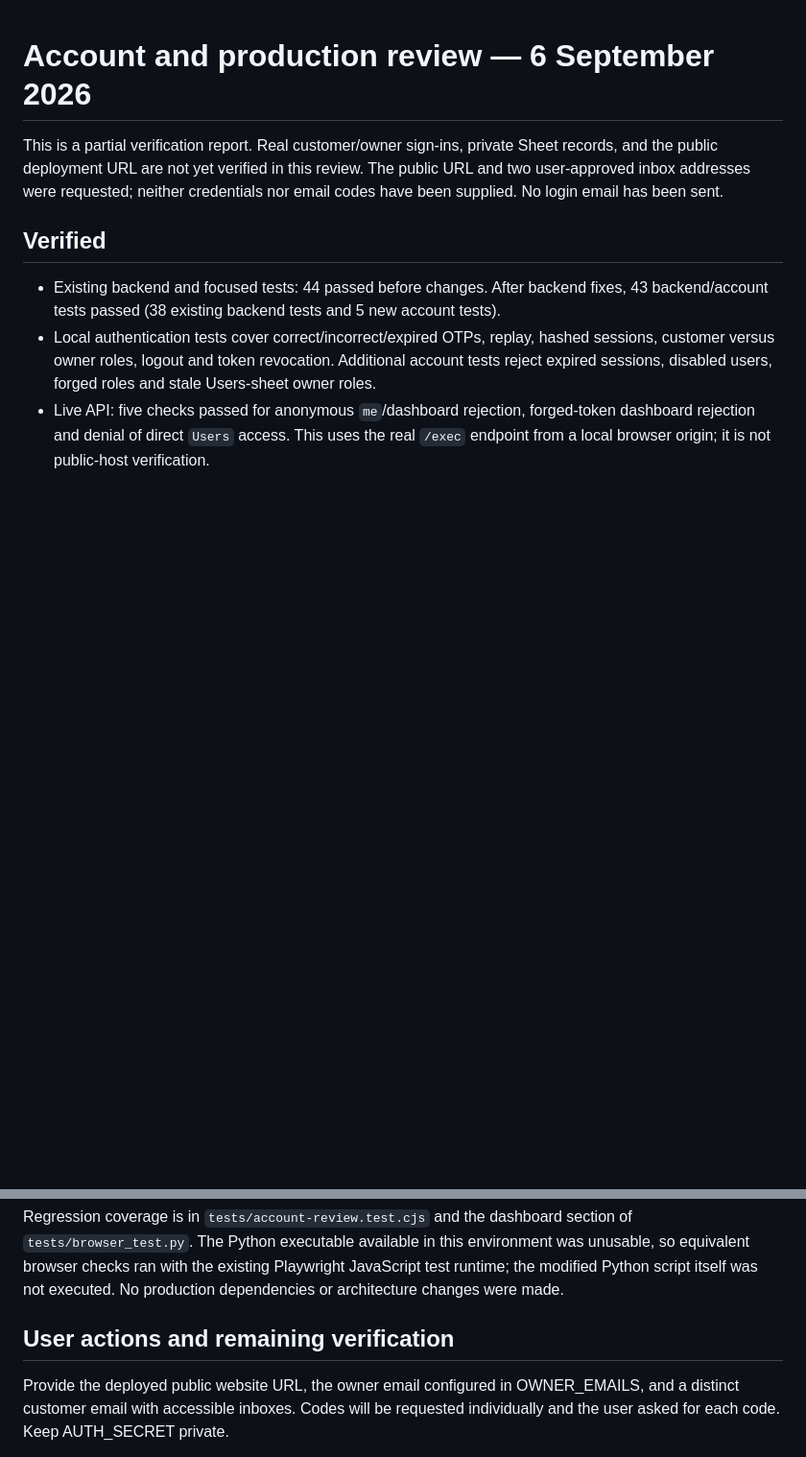
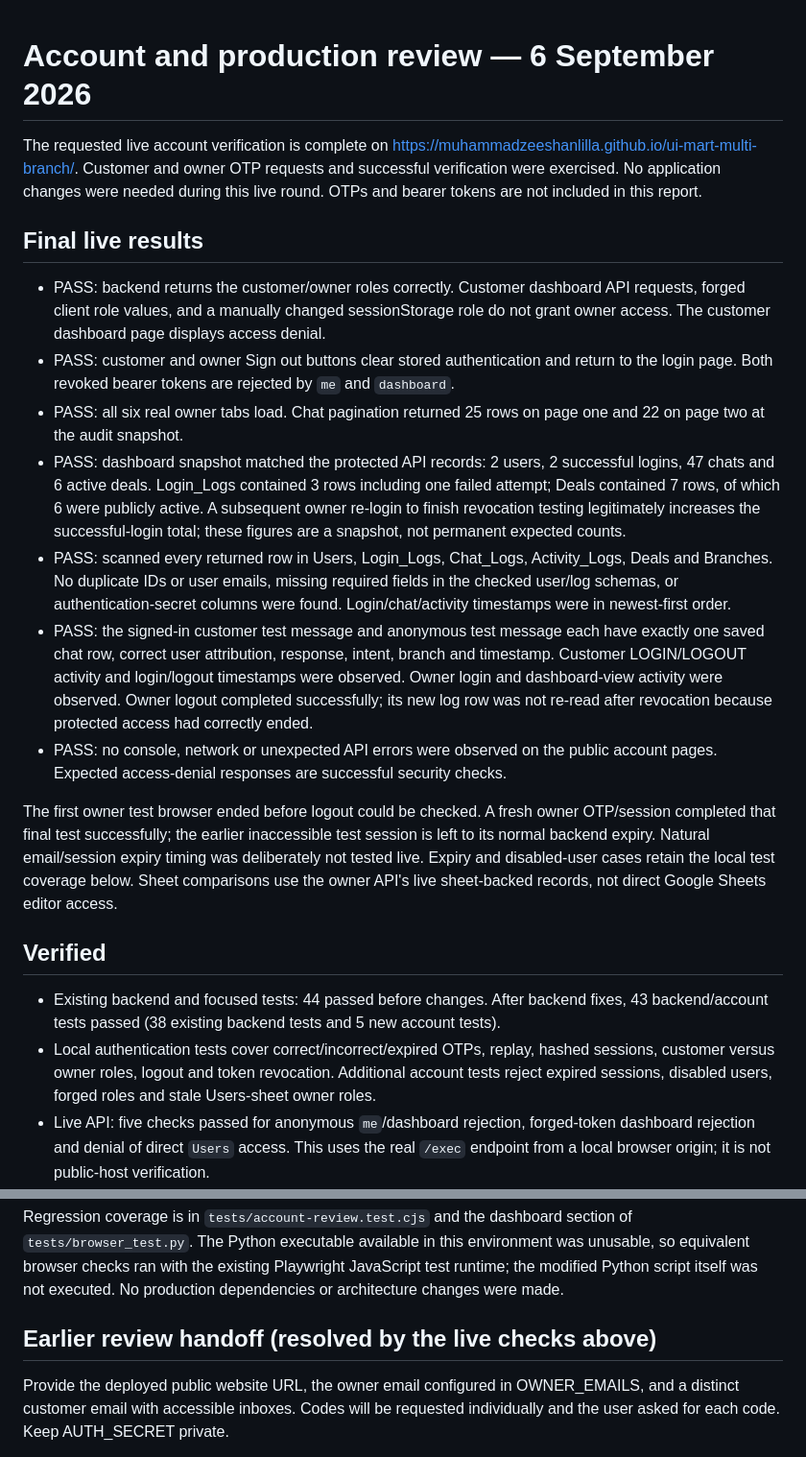
Before and after one commit to muhammadzeeshanlilla/ui-mart-multi-branch, a Markdown page: docs/account-production-review.md, 2 parts joined by grey strips. Shown at 96% size. Drawn GitHub-style; blank space fills up the shorter version.

Commit message:
Complete final production verification

```diff
--- a/docs/account-production-review.md
+++ b/docs/account-production-review.md
@@ -1,6 +1,18 @@
 # Account and production review — 6 September 2026
 
-This is a partial verification report. Real customer/owner sign-ins, private Sheet records, and the public deployment URL are not yet verified in this review. The public URL and two user-approved inbox addresses were requested; neither credentials nor email codes have been supplied. No login email has been sent.
+The requested live account verification is complete on https://muhammadzeeshanlilla.github.io/ui-mart-multi-branch/. Customer and owner OTP requests and successful verification were exercised. No application changes were needed during this live round. OTPs and bearer tokens are not included in this report.
+
+## Final live results
+
+- PASS: backend returns the customer/owner roles correctly. Customer dashboard API requests, forged client role values, and a manually changed sessionStorage role do not grant owner access. The customer dashboard page displays access denial.
+- PASS: customer and owner Sign out buttons clear stored authentication and return to the login page. Both revoked bearer tokens are rejected by `me` and `dashboard`.
+- PASS: all six real owner tabs load. Chat pagination returned 25 rows on page one and 22 on page two at the audit snapshot.
+- PASS: dashboard snapshot matched the protected API records: 2 users, 2 successful logins, 47 chats and 6 active deals. Login_Logs contained 3 rows including one failed attempt; Deals contained 7 rows, of which 6 were publicly active. A subsequent owner re-login to finish revocation testing legitimately increases the successful-login total; these figures are a snapshot, not permanent expected counts.
+- PASS: scanned every returned row in Users, Login_Logs, Chat_Logs, Activity_Logs, Deals and Branches. No duplicate IDs or user emails, missing required fields in the checked user/log schemas, or authentication-secret columns were found. Login/chat/activity timestamps were in newest-first order.
+- PASS: the signed-in customer test message and anonymous test message each have exactly one saved chat row, correct user attribution, response, intent, branch and timestamp. Customer LOGIN/LOGOUT activity and login/logout timestamps were observed. Owner login and dashboard-view activity were observed. Owner logout completed successfully; its new log row was not re-read after revocation because protected access had correctly ended.
+- PASS: no console, network or unexpected API errors were observed on the public account pages. Expected access-denial responses are successful security checks.
+
+The first owner test browser ended before logout could be checked. A fresh owner OTP/session completed that final test successfully; the earlier inaccessible test session is left to its normal backend expiry. Natural email/session expiry timing was deliberately not tested live. Expiry and disabled-user cases retain the local test coverage below. Sheet comparisons use the owner API's live sheet-backed records, not direct Google Sheets editor access.
 
 ## Verified
 
@@ -20,7 +32,7 @@ This is a partial verification report. Real customer/owner sign-ins, private She
 
 Regression coverage is in `tests/account-review.test.cjs` and the dashboard section of `tests/browser_test.py`. The Python executable available in this environment was unusable, so equivalent browser checks ran with the existing Playwright JavaScript test runtime; the modified Python script itself was not executed. No production dependencies or architecture changes were made.
 
-## User actions and remaining verification
+## Earlier review handoff (resolved by the live checks above)
 
 Provide the deployed public website URL, the owner email configured in OWNER_EMAILS, and a distinct customer email with accessible inboxes. Codes will be requested individually and the user asked for each code. Keep AUTH_SECRET private.
 
```
